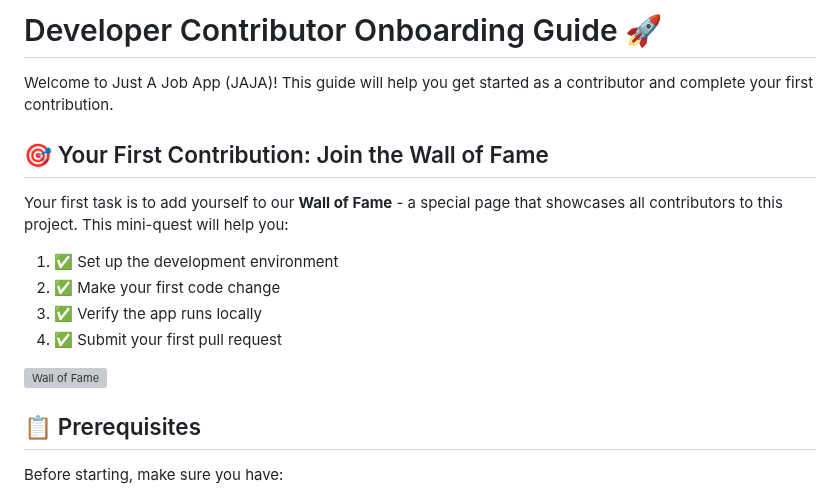
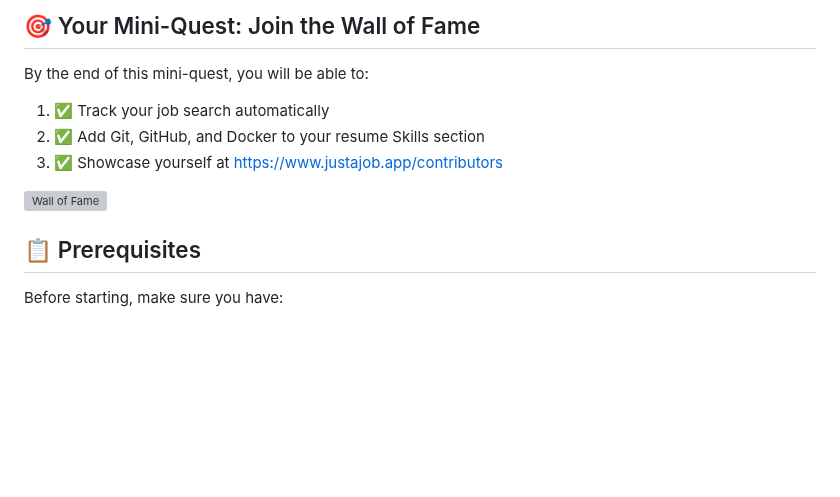
Before and after one commit to sprat-kv/jobseeker-analytics, a Markdown page: CONTRIBUTOR_ONBOARDING.md, the part around one of its changes. Rendered like a GitHub page; blank space fills up the shorter version; grey boxes are pictures that could not be loaded.

```diff
--- a/CONTRIBUTOR_ONBOARDING.md
+++ b/CONTRIBUTOR_ONBOARDING.md
@@ -1,14 +1,9 @@
-# Developer Contributor Onboarding Guide 🚀
+## 🎯 Your Mini-Quest: Join the Wall of Fame
 
-Welcome to Just A Job App (JAJA)! This guide will help you get started as a contributor and complete your first contribution.
+By the end of this mini-quest, you will be able to:
 
-## 🎯 Your First Contribution: Join the Wall of Fame
-
-Your first task is to add yourself to our **Wall of Fame** - a special page that showcases all contributors to this project. This mini-quest will help you:
-
-1. ✅ Set up the development environment
-2. ✅ Make your first code change
-3. ✅ Verify the app runs locally
-4. ✅ Submit your first pull request
+1. ✅ Track your job search automatically
+2. ✅ Add Git, GitHub, and Docker to your resume Skills section
+3. ✅ Showcase yourself at https://www.justajob.app/contributors
 
 <p align="left">
```
Also changed, not shown: other parts of CONTRIBUTOR_ONBOARDING.md (+1 -1 lines).
